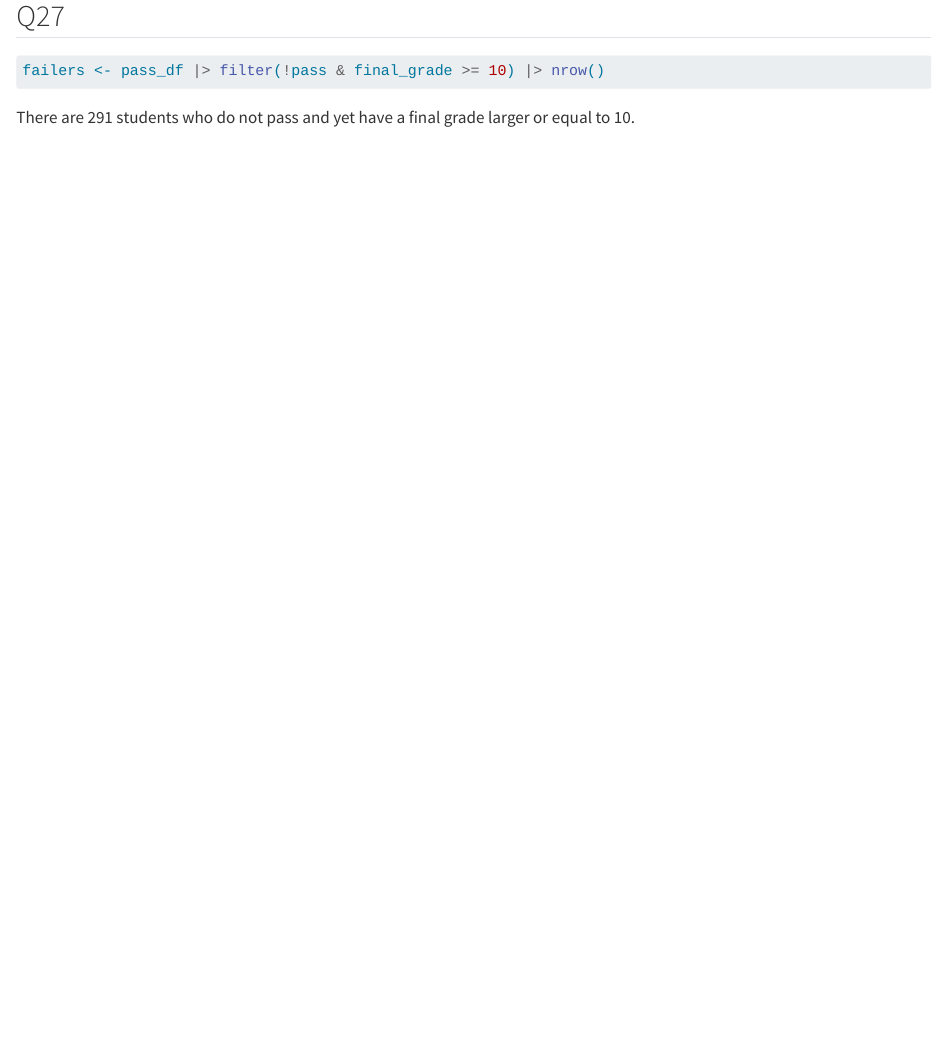
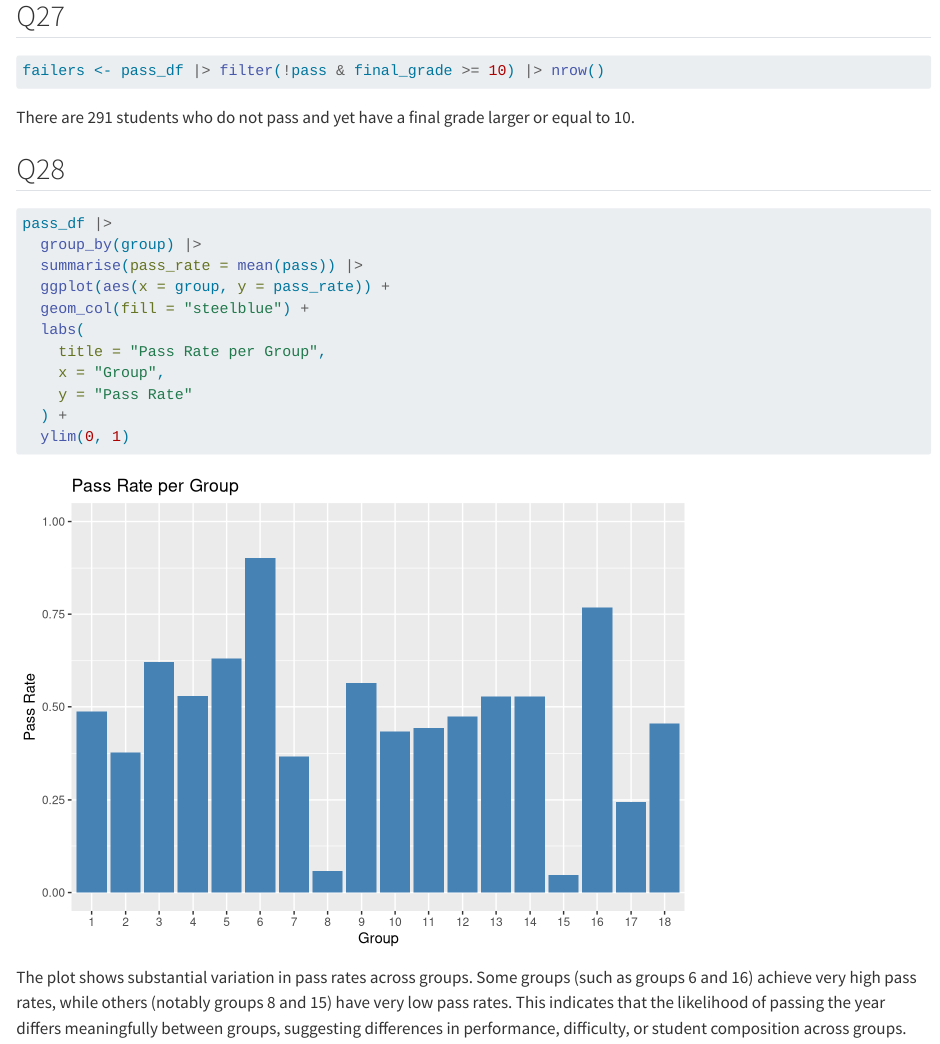
Before and after one commit to Byxac/grades, a Quarto document (PERRY.qmd): the page in a window 1100 px wide, from 1850 px down. Rendered offline with R 4.5, knitr and Pandoc in place of Quarto, with nearby package versions; some code elsewhere in the file could not run offline.

Commit message:
Question 28

````diff
--- a/PERRY.qmd
+++ b/PERRY.qmd
@@ -468,3 +468,19 @@ failers <- pass_df |> filter(!pass & final_grade >= 10) |> nrow()
 ```
 
 There are `r failers` students who do not pass and yet have a final grade larger or equal to 10.
+
+## Q28
+```{r}
+pass_df |>
+  group_by(group) |>
+  summarise(pass_rate = mean(pass)) |>
+  ggplot(aes(x = group, y = pass_rate)) +
+  geom_col(fill = "steelblue") +
+  labs(
+    title = "Pass Rate per Group",
+    x = "Group",
+    y = "Pass Rate"
+  ) +
+  ylim(0, 1)
+```
+The plot shows substantial variation in pass rates across groups. Some groups (such as groups 6 and 16) achieve very high pass rates, while others (notably groups 8 and 15) have very low pass rates. This indicates that the likelihood of passing the year differs meaningfully between groups, suggesting differences in performance, difficulty, or student composition across groups.
````
